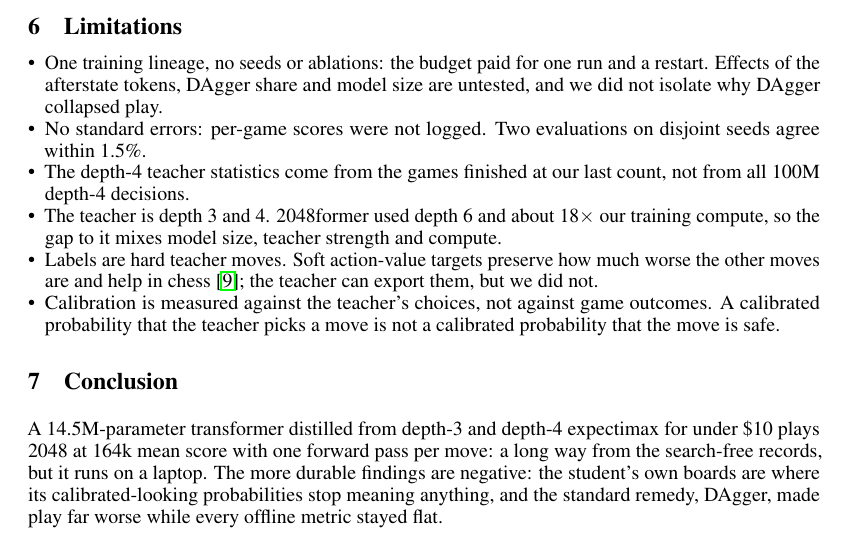
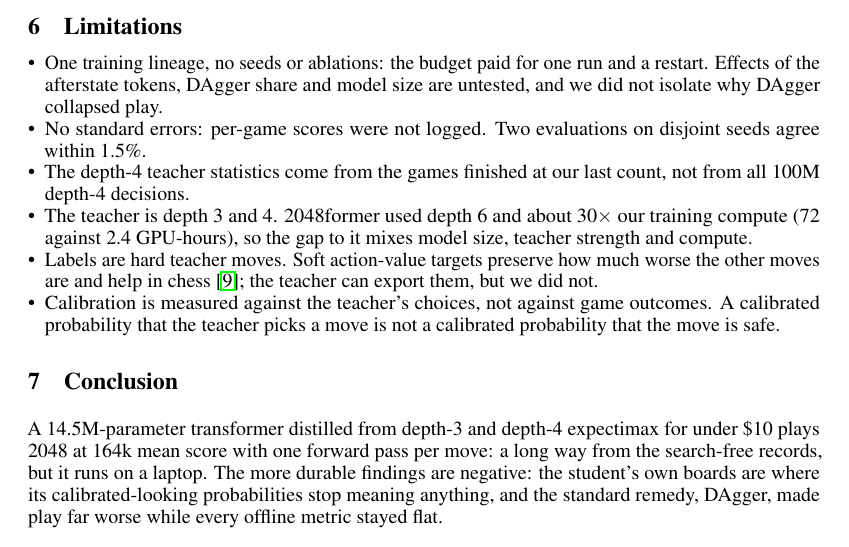
Before and after one commit to a3ro-dev/reflex-2048, a LaTeX paper (paper/main.tex): part of page 5 of 6, cut so that both start at the same text. Compiled offline with pdfLaTeX.

Commit message:
paper: compute ratio to 2048former is ~30x

```diff
--- a/paper/main.tex
+++ b/paper/main.tex
@@ -231,7 +231,7 @@ This is the distribution shift DAgger is meant to fix, and it is large: the stud
   \item One training lineage, no seeds or ablations: the budget paid for one run and a restart. Effects of the afterstate tokens, DAgger share and model size are untested, and we did not isolate why DAgger collapsed play.
   \item No standard errors: per-game scores were not logged. Two evaluations on disjoint seeds agree within 1.5\%.
   \item The depth-4 teacher statistics come from the games finished at our last count, not from all 100M depth-4 decisions.
-  \item The teacher is depth 3 and 4. 2048former used depth 6 and about 18$\times$ our training compute, so the gap to it mixes model size, teacher strength and compute.
+  \item The teacher is depth 3 and 4. 2048former used depth 6 and about 30$\times$ our training compute (72 against 2.4 GPU-hours), so the gap to it mixes model size, teacher strength and compute.
   \item Labels are hard teacher moves. Soft action-value targets preserve how much worse the other moves are and help in chess~\citep{ruoss2024amortized}; the teacher can export them, but we did not.
   \item Calibration is measured against the teacher's choices, not against game outcomes. A calibrated probability that the teacher picks a move is not a calibrated probability that the move is safe.
 \end{itemize}
```
Also changed, not shown: paper/main.pdf.
